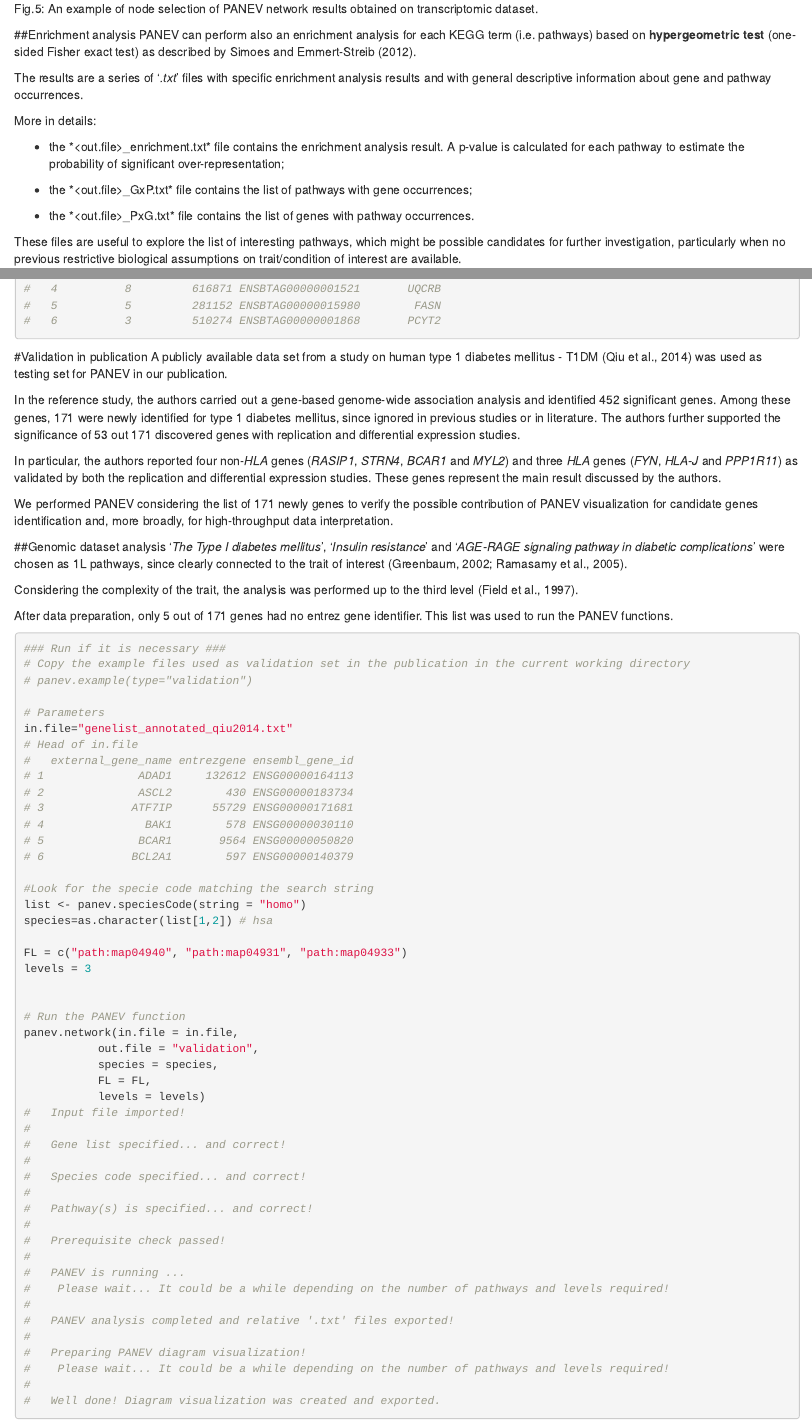
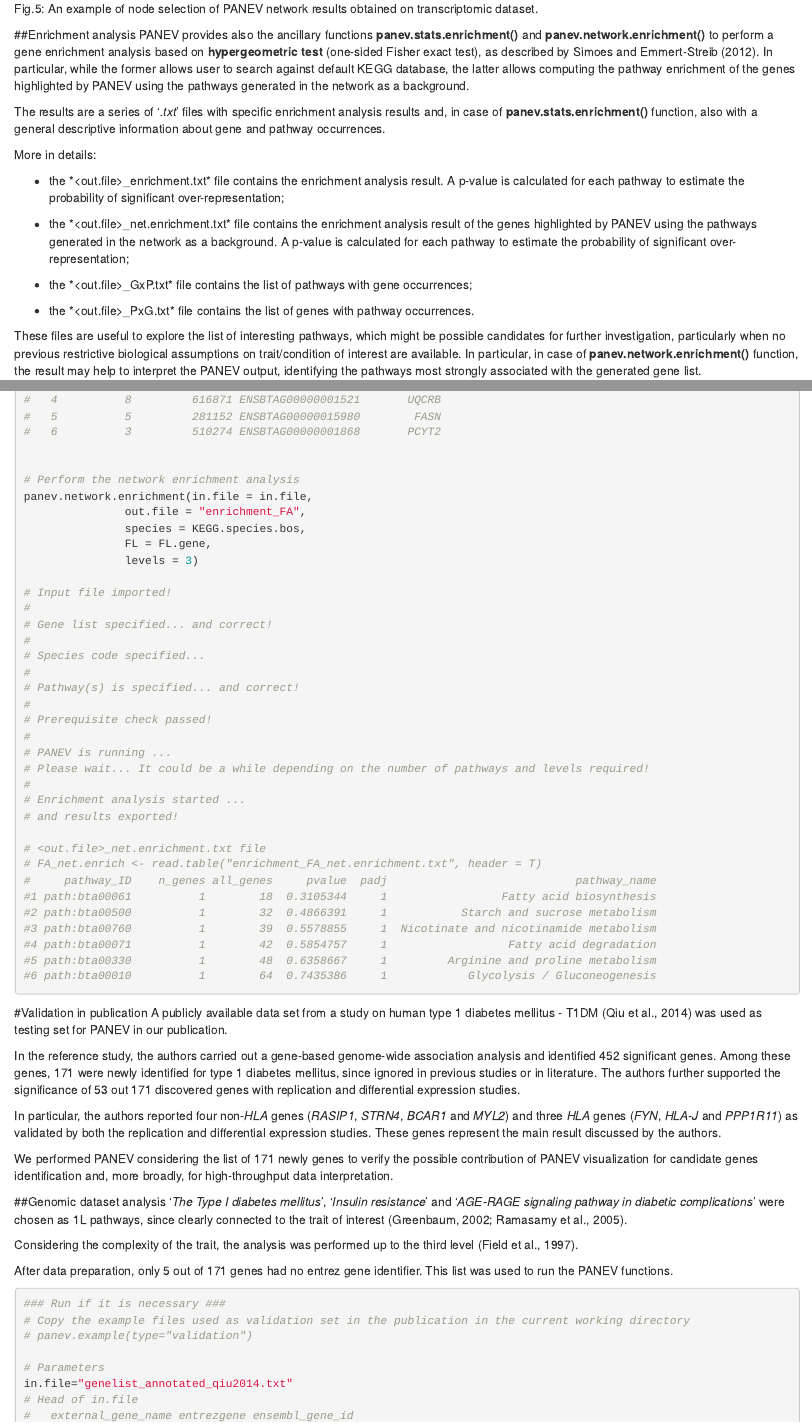
Before and after one commit to vpalombo/PANEV, an R Markdown document (vignettes/manual.Rmd): the page in a window 1100 px wide, from 13460 px down, and a second part further down, joined at a grey line. Rendered offline with R 4.5, knitr and Pandoc, with nearby package versions.

Commit message:
updated
update

````diff
--- a/vignettes/manual.Rmd
+++ b/vignettes/manual.Rmd
@@ -609,19 +609,23 @@ knitr::include_graphics("images/fig5.png")
 ```
 
 ##Enrichment analysis
-PANEV can perform also an enrichment analysis for each KEGG term (i.e. pathways) based on **hypergeometric test** (one-sided Fisher exact test) as described by Simoes and Emmert-Streib (2012).
+PANEV provides also the ancillary functions **panev.stats.enrichment()** and **panev.network.enrichment()** to perform a gene enrichment analysis based on **hypergeometric test** (one-sided Fisher exact test), as described by Simoes and Emmert-Streib (2012). In particular, while the former allows user to search against default KEGG database, the latter allows computing the pathway enrichment of the genes highlighted by PANEV using the pathways generated in the network as a background.
 
-The results are a series of '*.txt*' files with specific enrichment analysis results and with general descriptive information about gene and pathway occurrences.
+The results are a series of '*.txt*' files with specific enrichment analysis results and, in case of **panev.stats.enrichment()** function, also with a general descriptive information about gene and pathway occurrences.
 
 More in details:
 
 - the *<out.file>_enrichment.txt* file contains the enrichment analysis result. A p-value is calculated for each pathway to estimate the probability of significant over-representation;
+
+- the *<out.file>_net.enrichment.txt* file contains the enrichment analysis result of the genes highlighted by PANEV using the pathways generated in the network as a background. A p-value is calculated for each pathway to estimate the probability of significant over-representation;
 
 - the *<out.file>_GxP.txt* file contains the list of pathways with gene occurrences;
 
 - the *<out.file>_PxG.txt* file contains the list of genes with pathway occurrences.
 
 These files are useful to explore the list of interesting pathways, which might be possible candidates for further investigation, particularly when no previous restrictive biological assumptions on trait/condition of interest are available.
+In particular, in case of **panev.network.enrichment()** function, the result may help to interpret the PANEV output, identifying the pathways most strongly associated with the generated gene list.
+
 
 ```r
 ### Run if it is necessary ###
@@ -686,6 +690,40 @@ head(FA_PxG)
 #   4          8         616871 ENSBTAG00000001521       UQCRB
 #   5          5         281152 ENSBTAG00000015980        FASN
 #   6          3         510274 ENSBTAG00000001868       PCYT2
+
+
+# Perform the network enrichment analysis
+panev.network.enrichment(in.file = in.file,
+               out.file = "enrichment_FA",
+               species = KEGG.species.bos,
+               FL = FL.gene,
+               levels = 3)
+
+# Input file imported!
+#
+# Gene list specified... and correct!
+#
+# Species code specified...
+#
+# Pathway(s) is specified... and correct!
+#
+# Prerequisite check passed!
+#
+# PANEV is running ...
+# Please wait... It could be a while depending on the number of pathways and levels required!
+#
+# Enrichment analysis started ...
+# and results exported!
+
+# <out.file>_net.enrichment.txt file
+# FA_net.enrich <- read.table("enrichment_FA_net.enrichment.txt", header = T)
+#     pathway_ID    n_genes all_genes     pvalue  padj                            pathway_name
+#1 path:bta00061          1        18  0.3105344     1                 Fatty acid biosynthesis
+#2 path:bta00500          1        32  0.4866391     1           Starch and sucrose metabolism
+#3 path:bta00760          1        39  0.5578855     1  Nicotinate and nicotinamide metabolism
+#4 path:bta00071          1        42  0.5854757     1                  Fatty acid degradation
+#5 path:bta00330          1        48  0.6358667     1         Arginine and proline metabolism
+#6 path:bta00010          1        64  0.7435386     1            Glycolysis / Gluconeogenesis
 ```
 
 #Validation in publication
````
Also changed, not shown: R/panev.network.enrichment.R (+13 -8 lines), R/panev.stats.enrichment.R (+2 -2 lines), README.md, vignettes/manual.Rmd (46 more changed lines).
